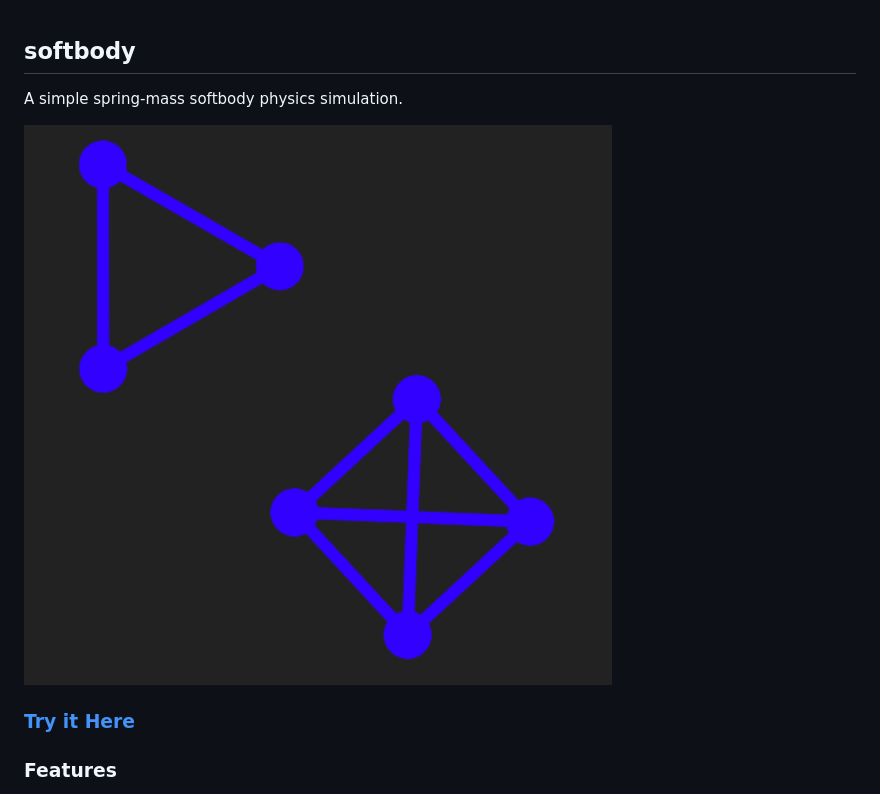
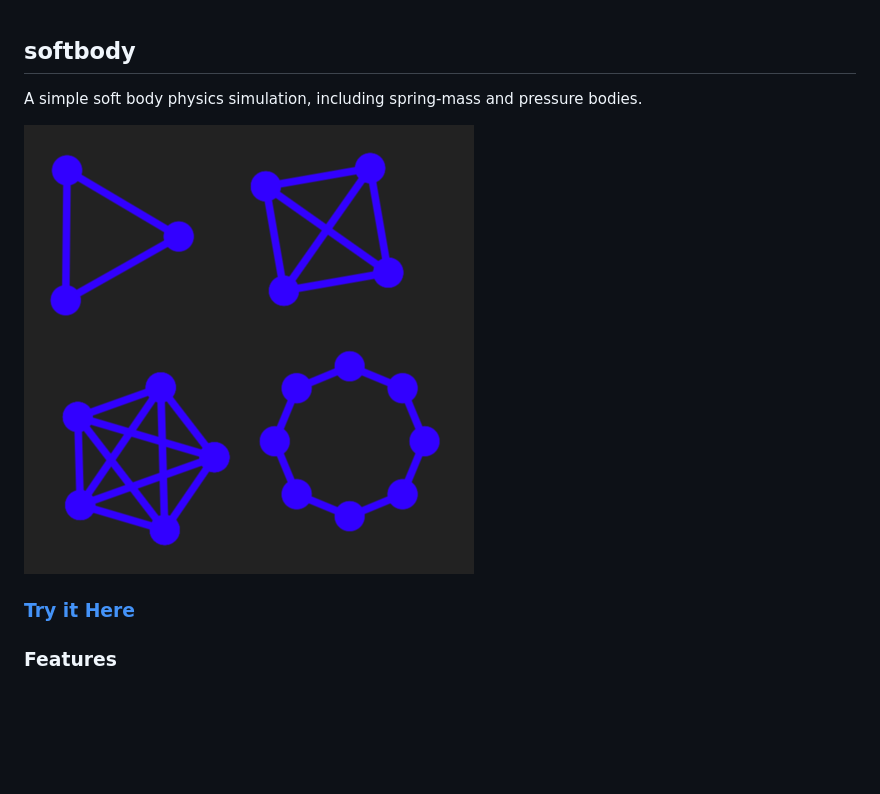
Before and after one commit to Cubified/softbody, a Markdown page: README.md, the part around the change. Rendered like a GitHub page; pictures changed too: demo.png; blank space fills up the shorter version.

Commit message:
Add pressure body system, change demo.png

```diff
--- a/README.md
+++ b/README.md
@@ -1,6 +1,6 @@
 ## softbody
 
-A simple spring-mass softbody physics simulation.
+A simple soft body physics simulation, including spring-mass and pressure bodies.
 
 ![demo.png](https://github.com/Cubified/softbody/blob/main/demo.png)
 
```
Also changed, not shown: 1 other file.
